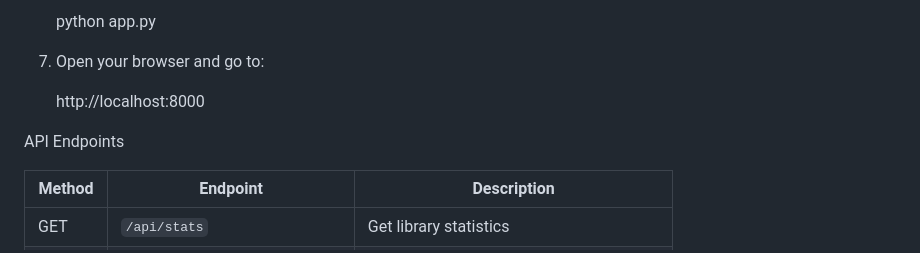
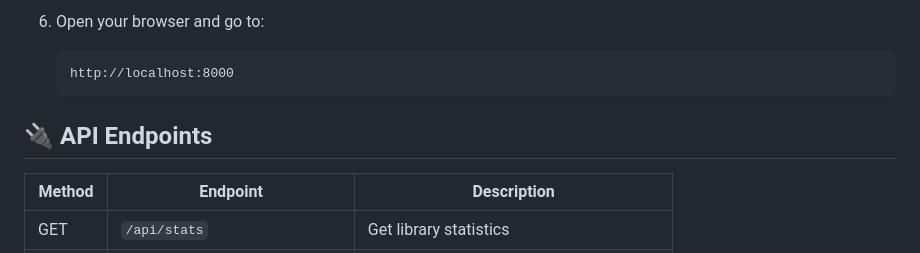
Before and after one commit to yasamin-Ghaedinia/library-system, a Markdown page: README.md, the part around one of its changes. GitHub-like rendering.

````diff
--- a/README.md
+++ b/README.md
@@ -79,11 +84,10 @@ library/
 
-   python app.py
+6. Open your browser and go to:
+   ```
+   http://localhost:8000
+   ```
 
-7. Open your browser and go to:
-
-   http://localhost:8000
-
- API Endpoints
+## 🔌 API Endpoints
 
 | Method | Endpoint | Description |
 |--------|----------|-------------|
````
Also changed, not shown: other parts of README.md (+27 -22 lines).
